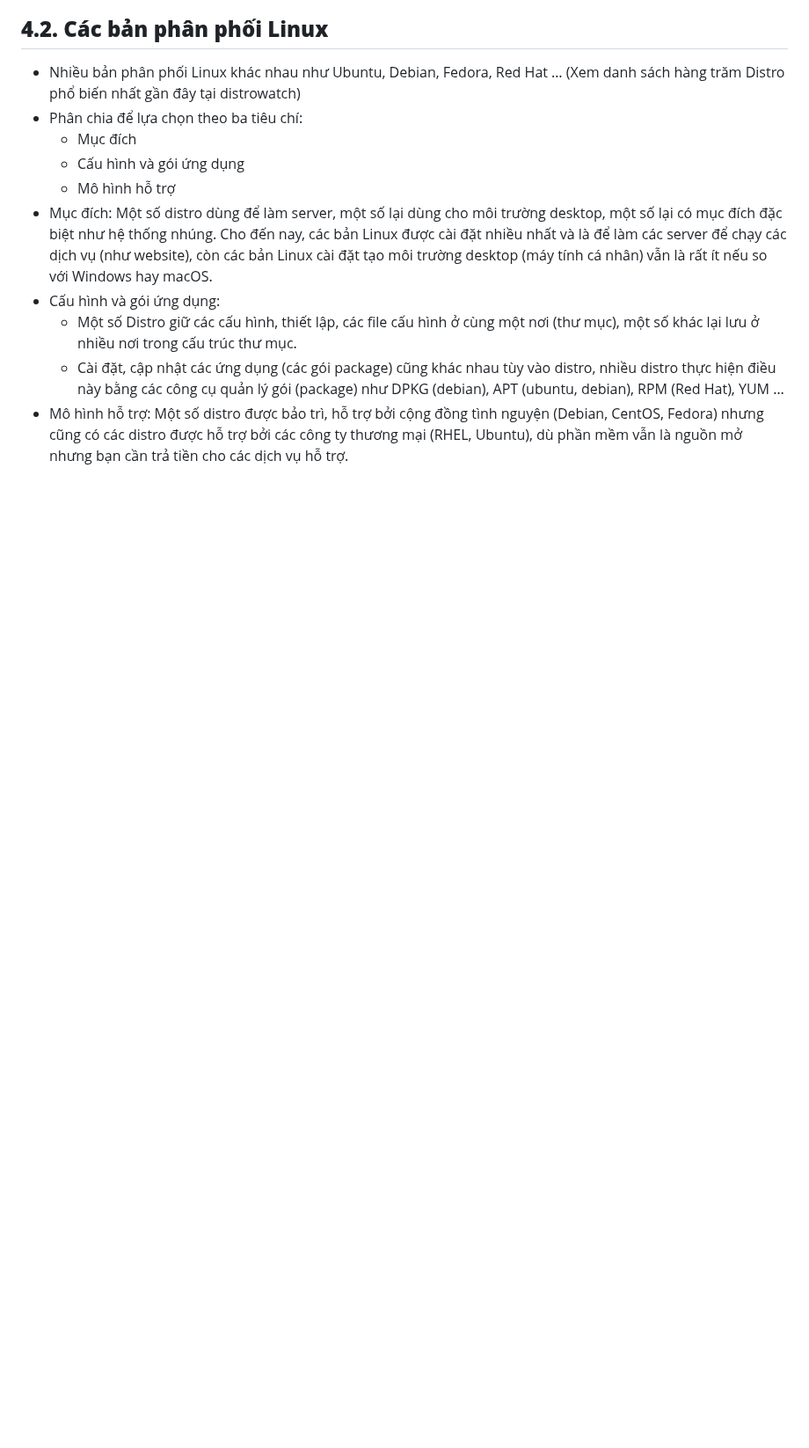
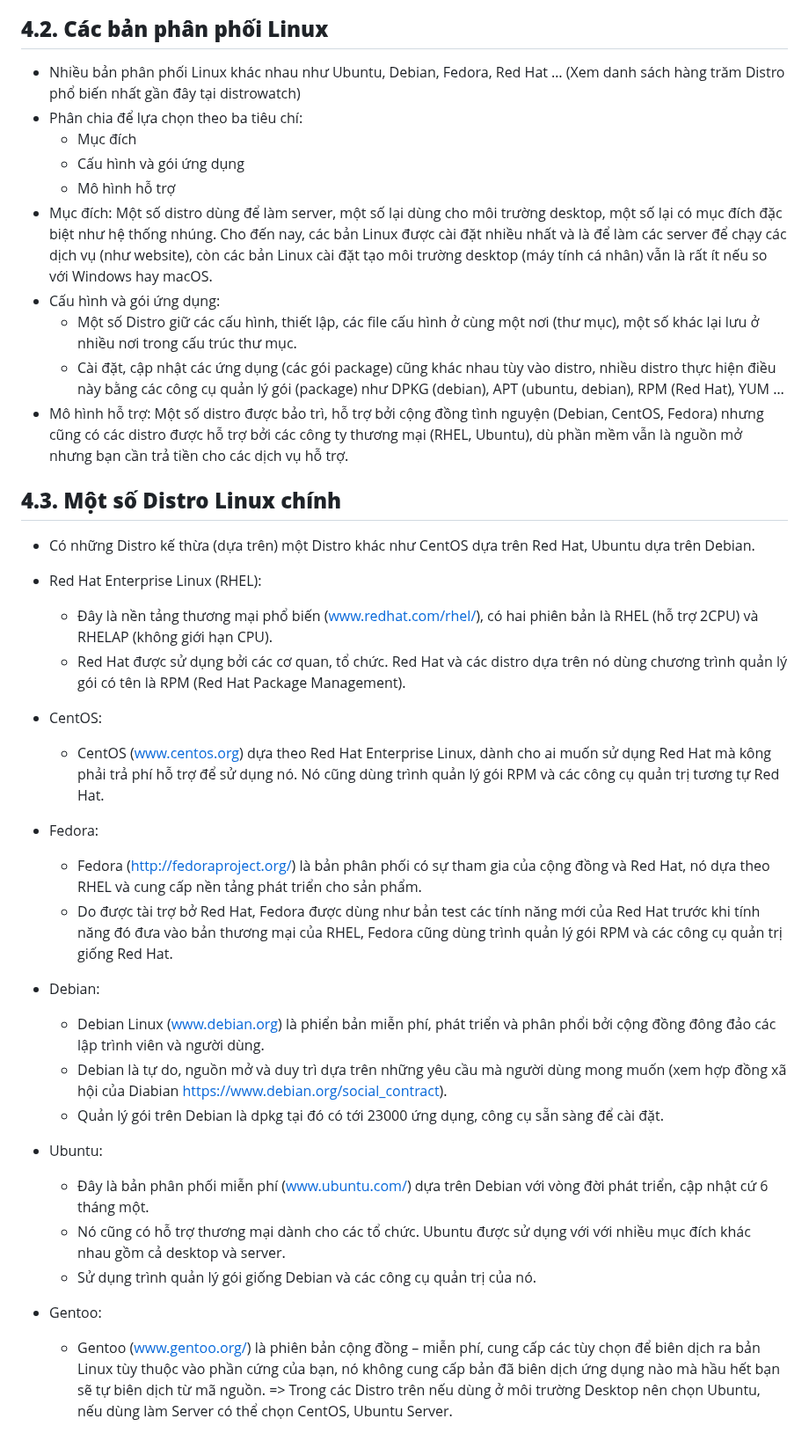
Before and after one commit to hynhdih/Training_OM, a Markdown page: Linux/Linux_Distro/1.Definition_Linux.md, the part around the change. Shown at 88% size. GitHub-like rendering; blank space fills up the shorter version.

```diff
--- a/Linux/Linux_Distro/1.Definition_Linux.md
+++ b/Linux/Linux_Distro/1.Definition_Linux.md
@@ -29,3 +29,25 @@
   - Một số Distro giữ các cấu hình, thiết lập, các file cấu hình ở cùng một nơi (thư mục), một số khác lại lưu ở nhiều nơi trong cấu trúc thư mục.
   - Cài đặt, cập nhật các ứng dụng (các gói package) cũng khác nhau tùy vào distro, nhiều distro thực hiện điều này bằng các công cụ quản lý gói (package) như DPKG (debian), APT (ubuntu, debian), RPM (Red Hat), YUM …
 - Mô hình hỗ trợ: Một số distro được bảo trì, hỗ trợ bởi cộng đồng tình nguyện (Debian, CentOS, Fedora) nhưng cũng có các distro được hỗ trợ bởi các công ty thương mại (RHEL, Ubuntu), dù phần mềm vẫn là nguồn mở nhưng bạn cần trả tiền cho các dịch vụ hỗ trợ.
+## **4.3. Một số Distro Linux chính**
+- Có những Distro kế thừa (dựa trên) một Distro khác như CentOS dựa trên Red Hat, Ubuntu dựa trên Debian.
+- Red Hat Enterprise Linux (RHEL):
+  - Đây là nền tảng thương mại phổ biến (www.redhat.com/rhel/), có hai phiên bản là RHEL (hỗ trợ 2CPU) và RHELAP (không giới hạn CPU).
+  - Red Hat được sử dụng bởi các cơ quan, tổ chức. Red Hat và các distro dựa trên nó dùng chương trình quản lý gói có tên là RPM (Red Hat Package Management).
+- CentOS:
+  - CentOS (www.centos.org) dựa theo Red Hat Enterprise Linux, dành cho ai muốn sử dụng Red Hat mà kông phải trả phí hỗ trợ để sử dụng nó. Nó cũng dùng trình quản lý gói RPM và các công cụ quản trị tương tự Red Hat.
+- Fedora:
+  - Fedora (http://fedoraproject.org/) là bản phân phối có sự tham gia của cộng đồng và Red Hat, nó dựa theo RHEL và cung cấp nền tảng phát triển cho sản phẩm.
+  - Do được tài trợ bở Red Hat, Fedora được dùng như bản test các tính năng mới của Red Hat trước khi tính năng đó đưa vào bản thương mại của RHEL, Fedora cũng dùng trình quản lý gói RPM và các công cụ quản trị giống Red Hat.
+
+- Debian:
+  - Debian Linux (www.debian.org) là phiển bản miễn phí, phát triển và phân phổi bởi cộng đồng đông đảo các lập trình viên và người dùng.
+  - Debian là tự do, nguồn mở và duy trì dựa trên những yêu cầu mà người dùng mong muốn (xem hợp đồng xã hội của Diabian https://www.debian.org/social_contract).
+  - Quản lý gói trên Debian là dpkg tại đó có tới 23000 ứng dụng, công cụ sẵn sàng để cài đặt.
+- Ubuntu:
+  - Đây là bản phân phối miễn phí (www.ubuntu.com/) dựa trên Debian với vòng đời phát triển, cập nhật cứ 6 tháng một.
+  - Nó cũng có hỗ trợ thương mại dành cho các tổ chức. Ubuntu được sử dụng với với nhiều mục đích khác nhau gồm cả desktop và server.
+  - Sử dụng trình quản lý gói giống Debian và các công cụ quản trị của nó.
+- Gentoo:
+  - Gentoo (www.gentoo.org/) là phiên bản cộng đồng – miễn phí, cung cấp các tùy chọn để biên dịch ra bản Linux tùy thuộc vào phần cứng của bạn, nó không cung cấp bản đã biên dịch ứng dụng nào mà hầu hết bạn sẽ tự biên dịch từ mã nguồn.
+=> Trong các Distro trên nếu dùng ở môi trường Desktop nên chọn Ubuntu, nếu dùng làm Server có thể chọn CentOS, Ubuntu Server.
```
